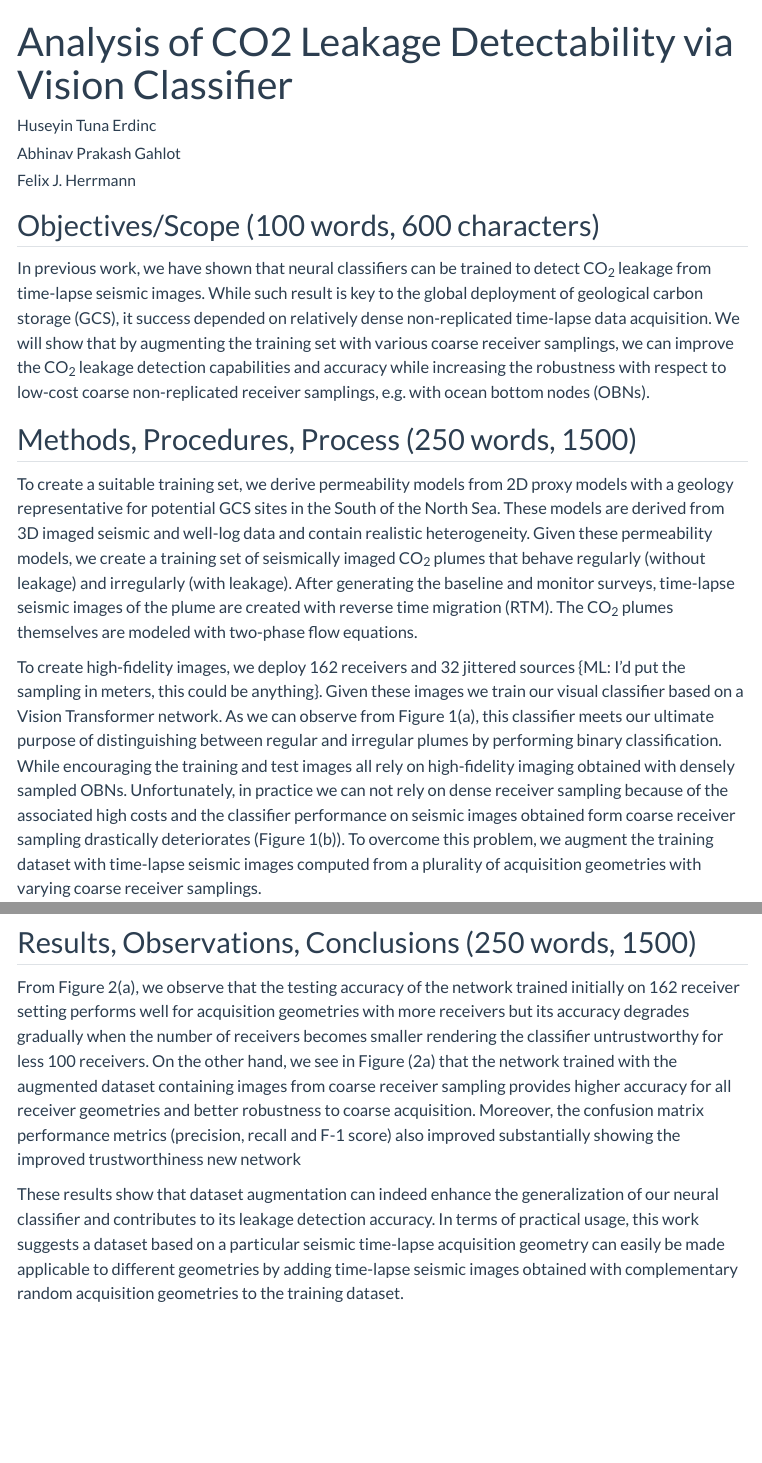
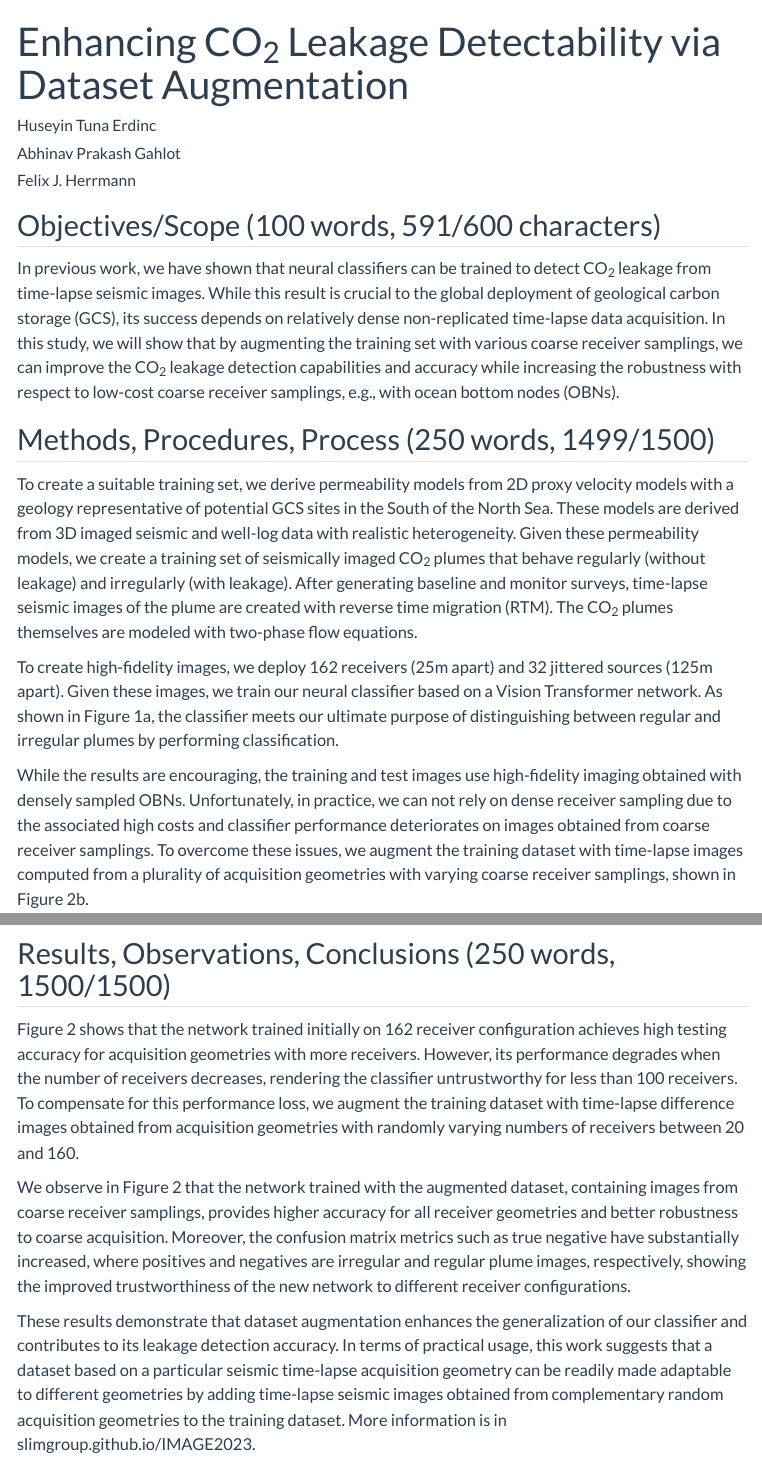
Before and after one commit to slimgroup/IMAGE2023, a Quarto document (DetectabilityWithVision/abstract.qmd): the page in a window 1100 px wide, from its top, and a second part further down, joined at a grey line. Rendered offline with R 4.5, knitr and Pandoc in place of Quarto, with nearby package versions; menus at the side of the page are left out.

Commit message:
abstract edit

```diff
--- a/DetectabilityWithVision/abstract.qmd
+++ b/DetectabilityWithVision/abstract.qmd
@@ -1,12 +1,14 @@
 ---
-title: "Analysis of CO2 Leakage Detectability via Vision Classifier"
+title: "Enhancing CO~2~ Leakage Detectability via Dataset Augmentation"
 author:
   - name: Huseyin Tuna Erdinc
+    orcid: "0009-0006-0752-7202"
     affiliations:
-      name: Georgia Institute of Technology
+    - name: Georgia Institute of Technology
   - name: Abhinav Prakash Gahlot
+    orcid: "0009-0008-7580-1220"
     affiliations:
-      name: Georgia Institute of Technology
+    - name: Georgia Institute of Technology
   - name: Felix J. Herrmann
     orcid: "0000-0003-1180-2167"
     affiliations:
@@ -14,18 +16,19 @@ author:
         url: https://slim.gatech.edu/
 ---
 
-## Objectives/Scope (100 words, 600 characters)
+## Objectives/Scope (100 words, 591/600 characters)
 
-In previous work, we have shown that neural classifiers can be trained to detect CO~2~ leakage from time-lapse seismic images. While such result is key to the global deployment of geological carbon storage (GCS), it success depended on relatively dense non-replicated time-lapse data acquisition. We will show that by augmenting the training set with various coarse receiver samplings, we can improve the CO~2~ leakage detection capabilities and accuracy while increasing the robustness with respect to low-cost coarse non-replicated receiver samplings, e.g. with ocean bottom nodes (OBNs).
+In previous work, we have shown that neural classifiers can be trained to detect CO~2~ leakage from time-lapse seismic images. While this result is crucial to the global deployment of geological carbon storage (GCS), its success depends on relatively dense non-replicated time-lapse data acquisition. In this study, we will show that by augmenting the training set with various coarse receiver samplings, we can improve the CO~2~ leakage detection capabilities and accuracy while increasing the robustness with respect to low-cost coarse receiver samplings, e.g., with ocean bottom nodes (OBNs).
 
-## Methods, Procedures, Process (250 words, 1500)
+## Methods, Procedures, Process (250 words, 1499/1500)
+<!-- {ML: I'd put the sampling in meters, this could be anything} -->
+<!-- The distance between the adjacent sources and receivers are 127m and 25m in each direction, respectively. -->
 
-To create a suitable training set, we derive permeability models from 2D proxy models with a geology representative for potential GCS sites in the South of the North Sea. These models are derived from 3D imaged seismic and well-log data and contain realistic heterogeneity. Given these permeability models, we create a training set of seismically imaged CO~2~ plumes that behave regularly (without leakage) and irregularly (with leakage). After generating the baseline and monitor surveys, time-lapse seismic images of the plume are created with reverse time migration (RTM). The CO~2~ plumes themselves are modeled with two-phase flow equations.
+To create a suitable training set, we derive permeability models from 2D proxy velocity models with a geology representative of potential GCS sites in the South of the North Sea. These models are derived from 3D imaged seismic and well-log data with realistic heterogeneity. Given these permeability models, we create a training set of seismically imaged CO~2~ plumes that behave regularly (without leakage) and irregularly (with leakage). After generating baseline and monitor surveys, time-lapse seismic images of the plume are created with reverse time migration (RTM). The CO~2~ plumes themselves are modeled with two-phase flow equations.
 
-To create high-fidelity images, we deploy 162 receivers and 32 jittered sources {ML: I'd put the sampling in meters, this could be anything}. Given these images we train our visual classifier based on a Vision Transformer network. As we can observe from Figure 1(a), this classifier meets our ultimate purpose of distinguishing between regular and irregular plumes by performing binary classification. While encouraging the training and test images all rely on high-fidelity imaging obtained with densely sampled OBNs.
-Unfortunately, in practice we can not rely on dense receiver sampling because of the associated high costs and the classifier performance on seismic images obtained form coarse receiver sampling drastically deteriorates (Figure 1(b)). To overcome this problem, we augment the training dataset with time-lapse seismic images computed from a plurality of acquisition geometries with varying coarse receiver samplings.
+To create high-fidelity images, we deploy 162 receivers (25m apart)  and 32 jittered sources (125m apart). Given these images, we train our neural classifier based on a Vision Transformer network. As shown in Figure 1a, the classifier meets our ultimate purpose of distinguishing between regular and irregular plumes by performing classification.
 
+While the results are encouraging, the training and test images use high-fidelity imaging obtained with densely sampled OBNs. Unfortunately, in practice, we can not rely on dense receiver sampling due to the associated high costs and classifier performance deteriorates on images obtained from coarse receiver samplings. To overcome these issues, we augment the training dataset with time-lapse images computed from a plurality of acquisition geometries with varying coarse receiver samplings, shown in Figure 2b.
 
 ::: {#fig-1 layout-ncol=1}
 
-![(a)](figs/figure_1.jpg){width=100%}
@@ -34,18 +38,22 @@ Workflow.
 
 :::
 
-## Results, Observations, Conclusions (250 words, 1500)
-
-From Figure 2(a), we observe that the testing accuracy of the network trained initially on 162 receiver setting performs well for acquisition geometries with more receivers but its accuracy degrades gradually when the number of receivers becomes smaller rendering the classifier untrustworthy for less 100 receivers.
-On the other hand, we see in Figure (2a) that the network trained with the augmented dataset containing images from coarse receiver sampling provides higher accuracy for all receiver geometries and better robustness to coarse acquisition. Moreover, the confusion matrix performance metrics (precision, recall and F-1 score) also improved substantially showing the improved trustworthiness new network
-
+## Results, Observations, Conclusions (250 words, 1500/1500)
+<!--
+Figure 2 shows that the testing accuracy of the network trained initially on 162 receiver configuration performs well for acquisition geometries with more receivers. However, its accuracy degrades when the number of receivers becomes smaller, rendering the classifier untrustworthy for less than 110 receivers.
+On the other hand, we see in Figure 2 that the network trained with the augmented dataset containing images from coarse receiver sampling provides higher accuracy for all receiver geometries and better robustness to coarse acquisition. Moreover, the confusion matrix metrics such as true negative have substantially increased, where positives and negatives are irregular and regular plume images, respectively, showing the improved
+trustworthiness of the new network to different receiver configurations.-->
 
 <!--
 Repetetion of above, removed
 
 To compensate for this loss in performance and to improve its overall performance, we augment the training dataset with time-lapse difference images obtained for acquisition geometries with randomly varying numbers of receivers (BETWEEN WHAT AND WHAT?????). After training with the augmented dataset, we observe that the classification accuracy for all configurations has been increased significantly as  shown in Figure (2a). Moreover, the confusion matrix performance metrics(precision, recall and F-1 score) have also improved substantially.-->
 
-These results show that dataset augmentation can indeed enhance the generalization of our neural classifier and contributes to its leakage detection accuracy. In terms of practical usage, this work suggests a dataset based on a particular seismic time-lapse acquisition geometry can easily be made applicable to different geometries by adding time-lapse seismic images obtained with complementary random acquisition geometries to the training dataset.
+Figure 2 shows that the network trained initially on 162 receiver configuration achieves high testing accuracy for acquisition geometries with more receivers. However, its performance degrades when the number of receivers decreases, rendering the classifier untrustworthy for less than 100 receivers. To compensate for this performance loss, we augment the training dataset with time-lapse difference images obtained from acquisition geometries with randomly varying numbers of receivers between 20 and 160.
+
+We observe in Figure 2 that the network trained with the augmented dataset, containing images from coarse receiver samplings, provides higher accuracy for all receiver geometries and better robustness to coarse acquisition. Moreover, the confusion matrix metrics such as true negative have substantially increased, where positives and negatives are irregular and regular plume images, respectively, showing the improved trustworthiness of the new network to different receiver configurations.
+
+These results demonstrate that dataset augmentation enhances the generalization of our classifier and contributes to its leakage detection accuracy. In terms of practical usage, this work suggests that a dataset based on a particular seismic time-lapse acquisition geometry can be readily made adaptable to different geometries by adding time-lapse seismic images obtained from complementary random acquisition geometries to the training dataset. More information is in slimgroup.github.io/IMAGE2023.
 
 ::: {#fig-2 layout-ncol=1}
 
```
Also changed, not shown: DetectabilityWithVision/figs/figure_2_draft.jpg (deleted), DetectabilityWithVision/abstract.qmd (11 more changed lines), 1 other file.
